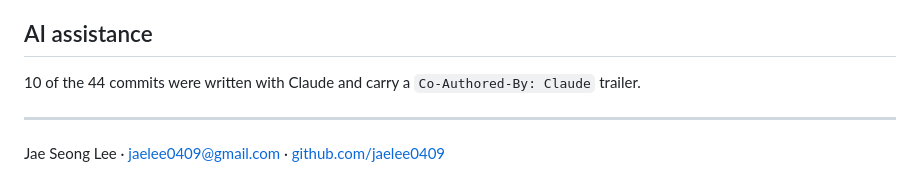
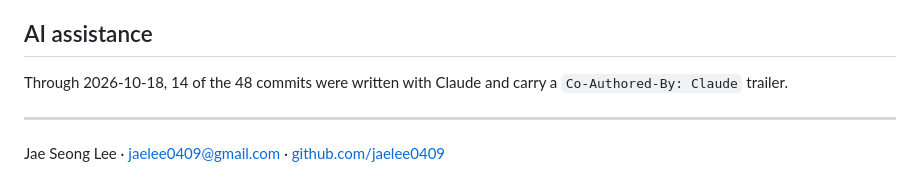
Before and after one commit to jaelee0409/ticket-lab, a Markdown page: README.md, the part around the change. Rendered like a GitHub page.

Commit message:
docs: correct the commit count in both READMEs
Co-Authored-By: Claude Opus 5.5 <noreply@anthropic.com>
Claude-Session: https://claude.ai/code/session_01StvjsEfaHpioxXwdePbAbm

```diff
--- a/README.md
+++ b/README.md
@@ -159,7 +159,7 @@ loadtest/
 
 ## AI assistance
 
-10 of the 44 commits were written with Claude and carry a `Co-Authored-By: Claude` trailer.
+Through 2026-10-18, 14 of the 48 commits were written with Claude and carry a `Co-Authored-By: Claude` trailer.
 
 ---
 
```
Also changed, not shown: README.ko.md (+1 -1 lines).
